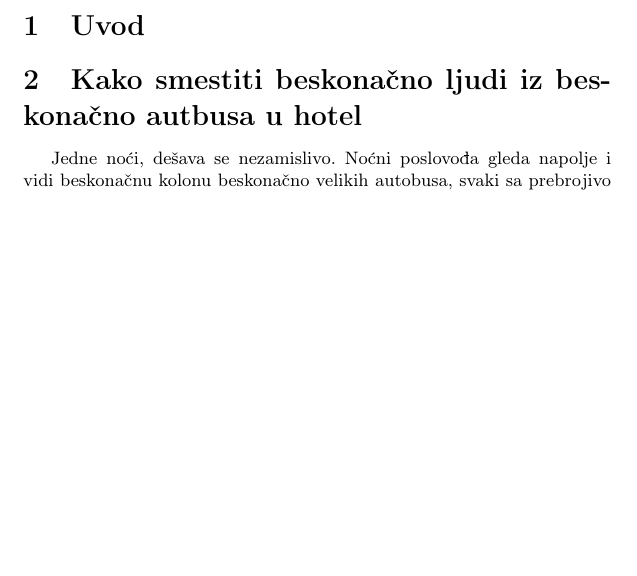
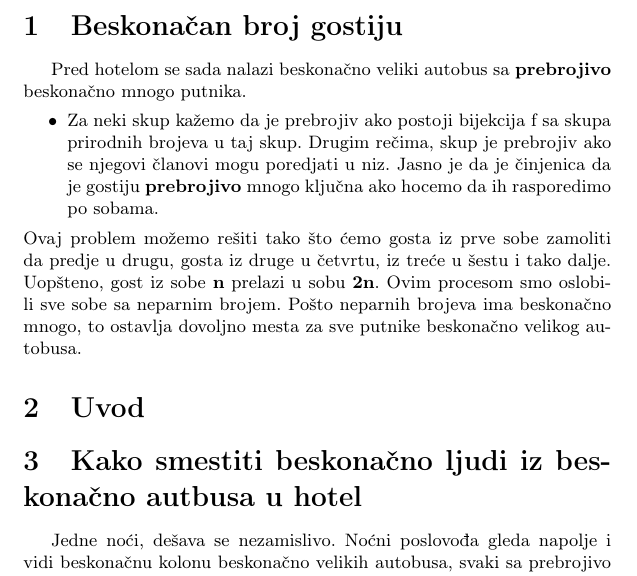
Before and after one commit to milicazubljic/32_TNP2022, a LaTeX document (32_ZubljicKatanicSpasojevicTonic.tex): part of page 2 of 3, cut at the place of the change, the shorter picture padded with empty space. Compiled offline with pdfLaTeX.

Commit message:
Update 32_ZubljicKatanicSpasojevicTonic.tex

```diff
--- a/32_ZubljicKatanicSpasojevicTonic.tex
+++ b/32_ZubljicKatanicSpasojevicTonic.tex
@@ -35,6 +35,18 @@ ključne reči: beskonačnost, prebrojivost, neprebrojivost
 \tableofcontents %sadržaj
 
 \newpage
+
+\section{Beskonačan broj gostiju}
+\label{sec:beskonačan broj gostiju}
+Pred hotelom se sada nalazi beskonačno veliki autobus sa \textbf {prebrojivo} beskonačno mnogo putnika.
+\begin {itemize}
+\item Za neki skup kažemo da je prebrojiv ako postoji bijekcija f sa skupa prirodnih brojeva u taj skup.
+Drugim rečima, skup je prebrojiv ako se njegovi članovi mogu poredjati u niz.
+Jasno je da je činjenica da je gostiju \textbf {prebrojivo} mnogo ključna ako hocemo da ih rasporedimo po sobama.
+\end {itemize}
+Ovaj problem možemo rešiti tako što ćemo gosta iz prve sobe zamoliti da predje u drugu, gosta iz druge u četvrtu, iz treće u šestu i tako dalje.
+Uopšteno, gost iz sobe \textbf {n} prelazi u sobu \textbf {2n}. Ovim procesom smo oslobili sve sobe sa neparnim brojem.
+Pošto neparnih brojeva ima beskonačno mnogo, to ostavlja dovoljno mesta za sve putnike beskonačno velikog autobusa.
 
 \section{Uvod}
 \label{poglavlje:uvod}
```
